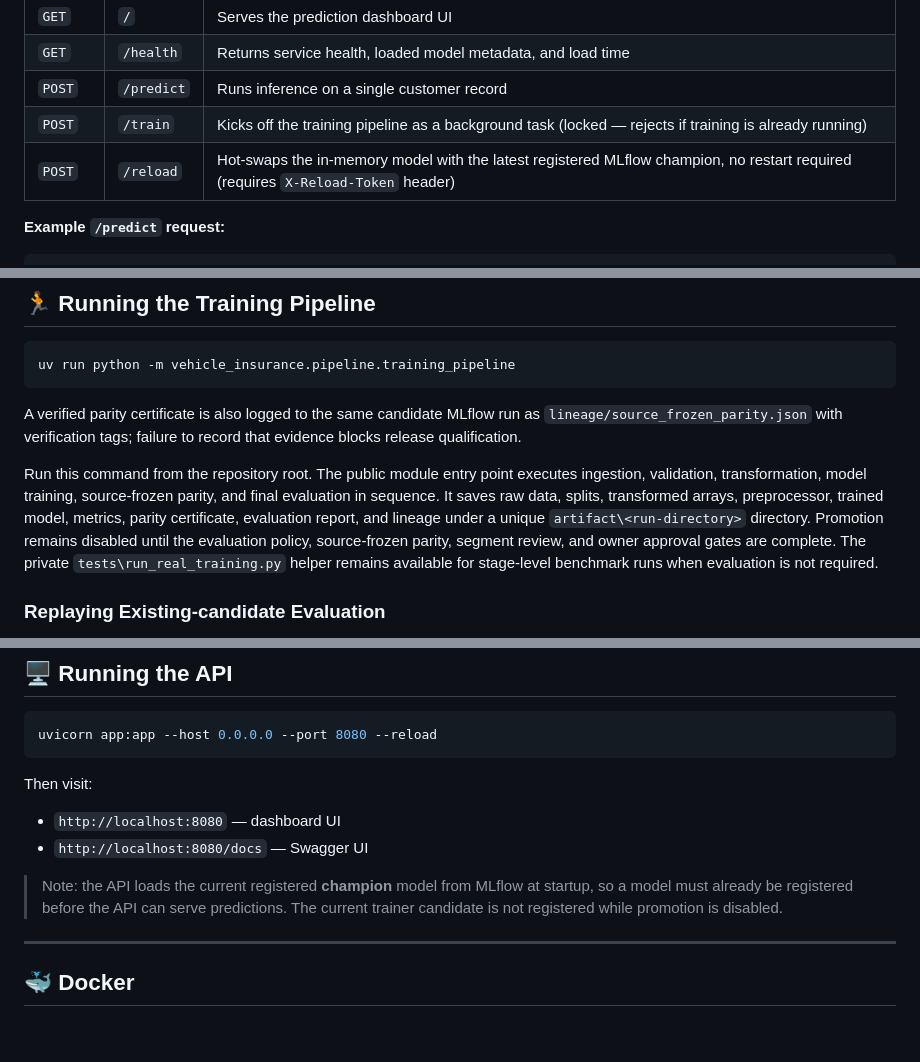
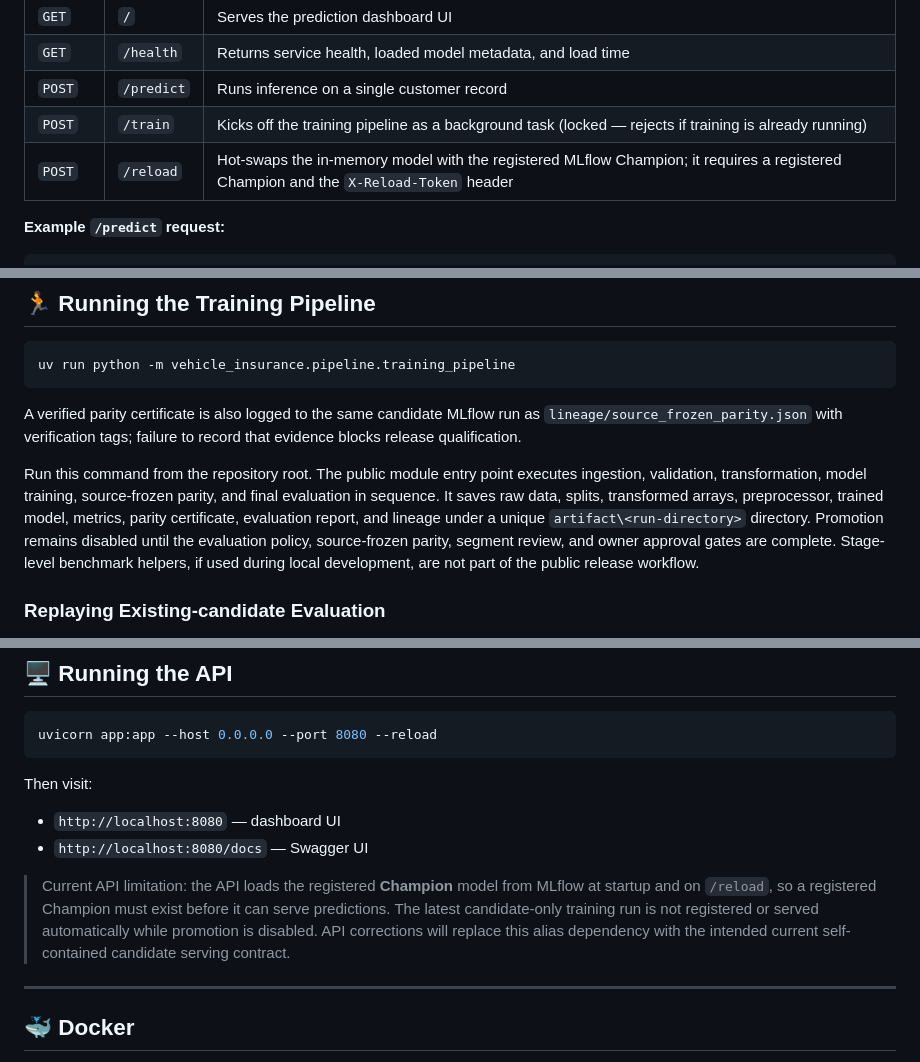
Before and after one commit to Youngboy01/vehicle-Insurance, a Markdown page: README.md, 3 parts joined by grey strips. Drawn GitHub-style; blank space fills up the shorter version.

Commit message:
docs: docs updated with the latest pipeline run 😁

````diff
--- a/README.md
+++ b/README.md
@@ -214,7 +214,7 @@ Base URL: `http://localhost:8080`
 | `GET`  | `/health`   | Returns service health, loaded model metadata, and load time |
 | `POST` | `/predict`  | Runs inference on a single customer record |
 | `POST` | `/train`    | Kicks off the training pipeline as a background task (locked — rejects if training is already running) |
-| `POST` | `/reload`   | Hot-swaps the in-memory model with the latest registered MLflow champion, no restart required (requires `X-Reload-Token` header) |
+| `POST` | `/reload`   | Hot-swaps the in-memory model with the registered MLflow Champion; it requires a registered Champion and the `X-Reload-Token` header |
 
 **Example `/predict` request:**
 ```json
@@ -294,7 +294,7 @@ A verified parity certificate is also logged to the same candidate MLflow run
 as `lineage/source_frozen_parity.json` with verification tags; failure to
 record that evidence blocks release qualification.
 
-Run this command from the repository root. The public module entry point executes ingestion, validation, transformation, model training, source-frozen parity, and final evaluation in sequence. It saves raw data, splits, transformed arrays, preprocessor, trained model, metrics, parity certificate, evaluation report, and lineage under a unique `artifact\<run-directory>` directory. Promotion remains disabled until the evaluation policy, source-frozen parity, segment review, and owner approval gates are complete. The private `tests\run_real_training.py` helper remains available for stage-level benchmark runs when evaluation is not required.
+Run this command from the repository root. The public module entry point executes ingestion, validation, transformation, model training, source-frozen parity, and final evaluation in sequence. It saves raw data, splits, transformed arrays, preprocessor, trained model, metrics, parity certificate, evaluation report, and lineage under a unique `artifact\<run-directory>` directory. Promotion remains disabled until the evaluation policy, source-frozen parity, segment review, and owner approval gates are complete. Stage-level benchmark helpers, if used during local development, are not part of the public release workflow.
 
 ### Replaying Existing-candidate Evaluation
 
@@ -336,7 +336,7 @@ Then visit:
 - `http://localhost:8080` — dashboard UI
 - `http://localhost:8080/docs` — Swagger UI
 
-> Note: the API loads the current registered **champion** model from MLflow at startup, so a model must already be registered before the API can serve predictions. The current trainer candidate is not registered while promotion is disabled.
+> Current API limitation: the API loads the registered **Champion** model from MLflow at startup and on `/reload`, so a registered Champion must exist before it can serve predictions. The latest candidate-only training run is not registered or served automatically while promotion is disabled. API corrections will replace this alias dependency with the intended current self-contained candidate serving contract.
 
 ---
 
````
Also changed, not shown: docs/data_contract.md (+2 -2 lines), docs/model_card.md (+4 -4 lines).
